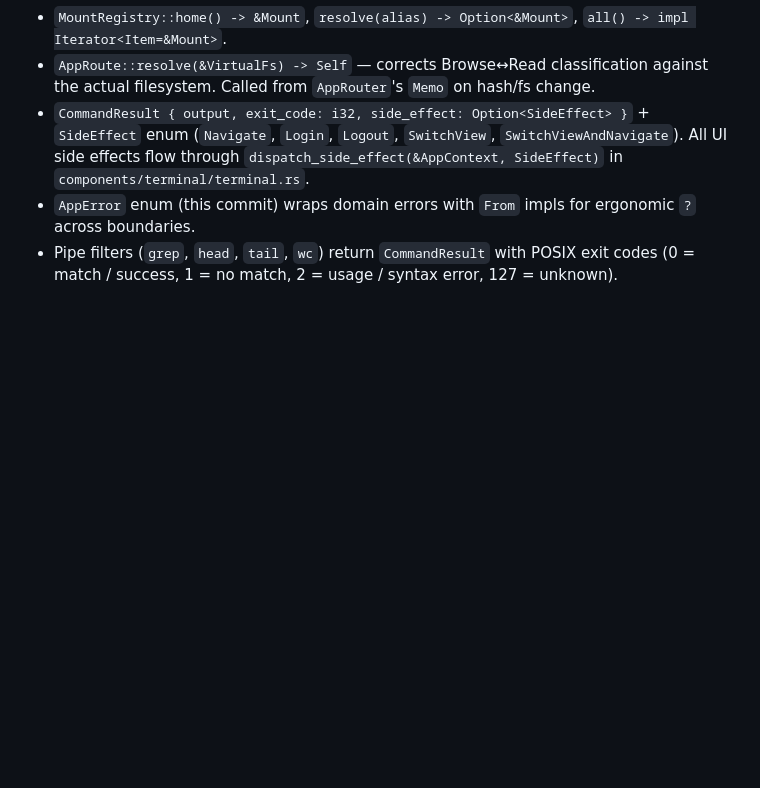
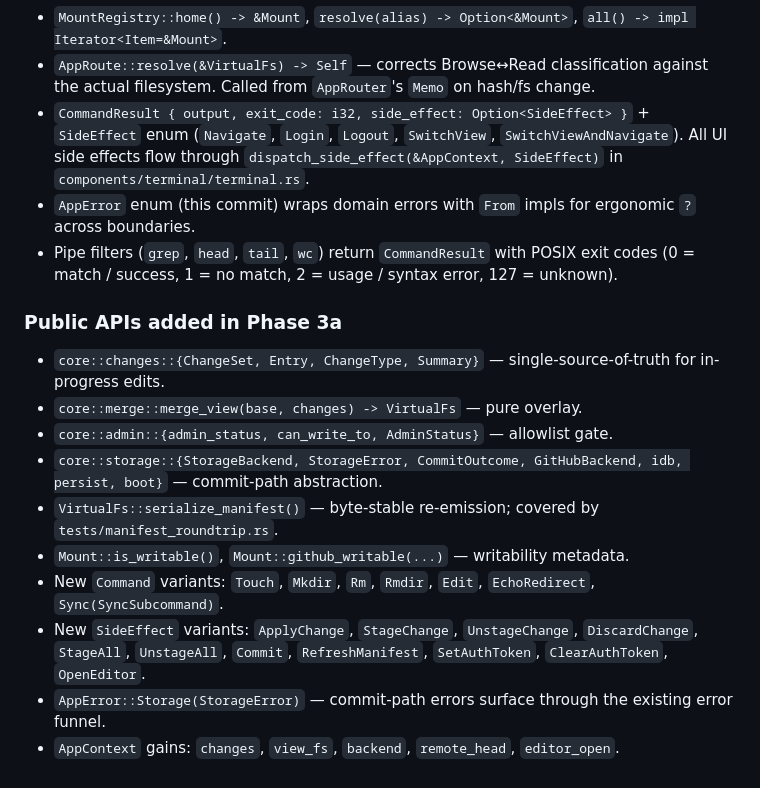
Before and after one commit to 0xwonj/websh, a Markdown page: CLAUDE.md, the part around the change. Rendered like a GitHub page; blank space fills up the shorter version.

```diff
--- a/CLAUDE.md
+++ b/CLAUDE.md
@@ -90,3 +90,16 @@ let ctx = use_context::<AppContext>().expect("AppContext");
 - `CommandResult { output, exit_code: i32, side_effect: Option<SideEffect> }` + `SideEffect` enum (`Navigate`, `Login`, `Logout`, `SwitchView`, `SwitchViewAndNavigate`). All UI side effects flow through `dispatch_side_effect(&AppContext, SideEffect)` in `components/terminal/terminal.rs`.
 - `AppError` enum (this commit) wraps domain errors with `From` impls for ergonomic `?` across boundaries.
 - Pipe filters (`grep`, `head`, `tail`, `wc`) return `CommandResult` with POSIX exit codes (0 = match / success, 1 = no match, 2 = usage / syntax error, 127 = unknown).
+
+### Public APIs added in Phase 3a
+
+- `core::changes::{ChangeSet, Entry, ChangeType, Summary}` — single-source-of-truth for in-progress edits.
+- `core::merge::merge_view(base, changes) -> VirtualFs` — pure overlay.
+- `core::admin::{admin_status, can_write_to, AdminStatus}` — allowlist gate.
+- `core::storage::{StorageBackend, StorageError, CommitOutcome, GitHubBackend, idb, persist, boot}` — commit-path abstraction.
+- `VirtualFs::serialize_manifest()` — byte-stable re-emission; covered by `tests/manifest_roundtrip.rs`.
+- `Mount::is_writable()`, `Mount::github_writable(...)` — writability metadata.
+- New `Command` variants: `Touch`, `Mkdir`, `Rm`, `Rmdir`, `Edit`, `EchoRedirect`, `Sync(SyncSubcommand)`.
+- New `SideEffect` variants: `ApplyChange`, `StageChange`, `UnstageChange`, `DiscardChange`, `StageAll`, `UnstageAll`, `Commit`, `RefreshManifest`, `SetAuthToken`, `ClearAuthToken`, `OpenEditor`.
+- `AppError::Storage(StorageError)` — commit-path errors surface through the existing error funnel.
+- `AppContext` gains: `changes`, `view_fs`, `backend`, `remote_head`, `editor_open`.
```
Also changed, not shown: README.md (+20 -0 lines).
